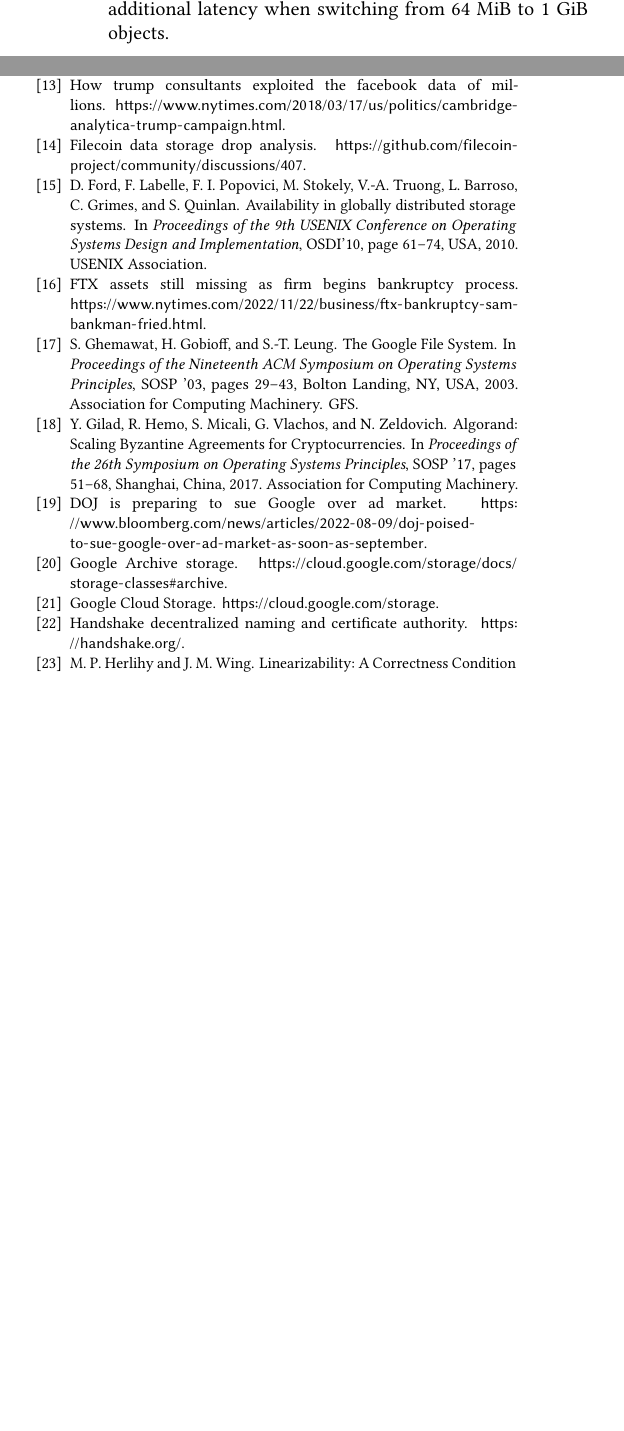
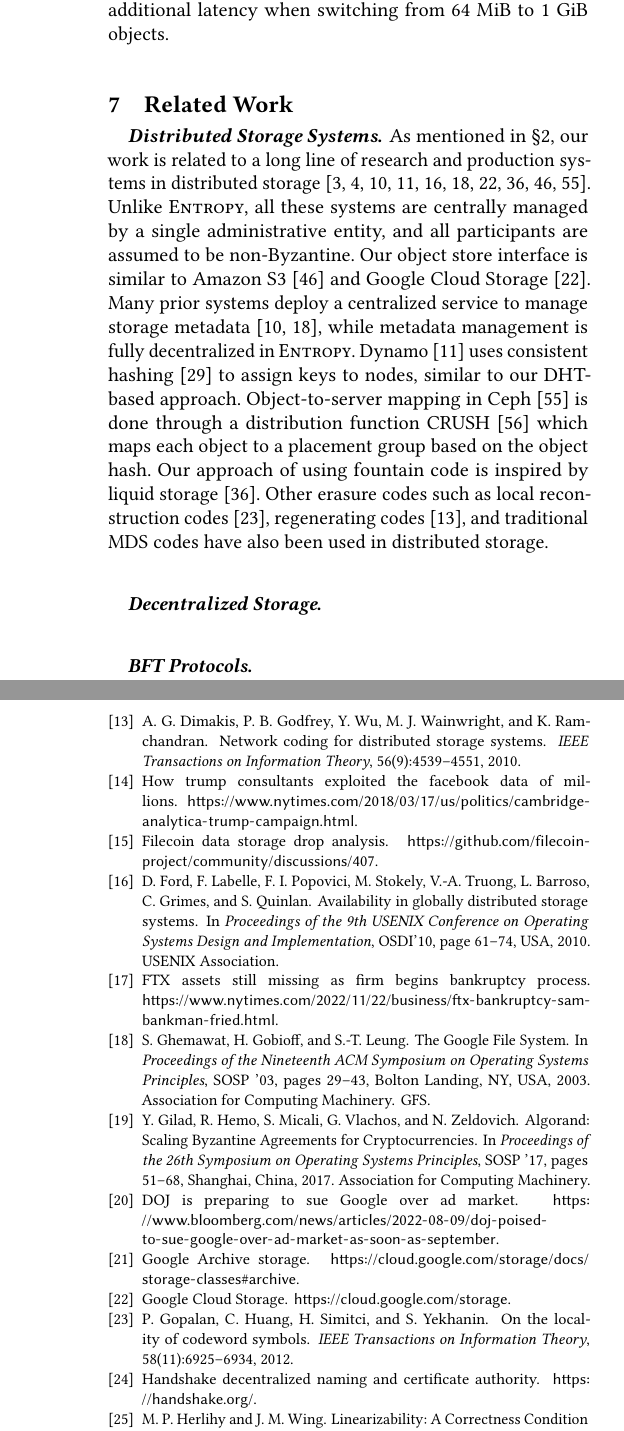
Before and after one commit to sgdxbc/dddht-paper, a LaTeX document (paper.tex, which reads paper.bib, sections/relwk.tex): two parts of the columns of page 13 of 16 before the commit and two parts of the columns of pages 13 and 14 of 17 after it, joined at a grey line, cut so that both start at the same text, the shorter picture padded with empty space. Compiled offline with pdfLaTeX; a LaTeX package or settings file that is missing is left out.

Commit message:
relwk: distributed storage

```diff
--- a/paper.bib
+++ b/paper.bib
@@ -595,3 +595,5 @@
   year      = {2017},
   pages     = {51--68}
 }
+
+@inproceedings{crush,
@@ -597,0 +612,5 @@
+  journal = {IEEE Transactions on Information Theory},
+  title   = {On the Locality of Codeword Symbols},
+  year    = {2012},
+  volume  = {58},
+  number  = {11},
@@ -597,0 +623,8 @@
+  journal = {IEEE Transactions on Information Theory},
+  title   = {Network Coding for Distributed Storage Systems},
+  year    = {2010},
+  volume  = {56},
+  number  = {9},
+  pages   = {4539-4551},
+  doi     = {10.1109/TIT.2010.2054295}
+}
--- a/paper.tex
+++ b/paper.tex
@@ -34,9 +34,9 @@
 \label{sec:eval}
 \input{sections/eval}
 
-%\section{Related Work}
-%\label{sec:relwk}
-%\input{sections/relwk}
+\section{Related Work}
+\label{sec:relwk}
+\input{sections/relwk}
 
 \section{Conclusion}
 \label{sec:concl}
--- a/sections/relwk.tex
+++ b/sections/relwk.tex
@@ -1,3 +1,19 @@
+\paragraph{Distributed Storage Systems}
+As mentioned in \autoref{sec:background}, our work is related to a long line of research and production systems in distributed storage~\cite{ceph,gfs,bigtable,dynamo,liquid,amazon_s3,amazon_glacier,google_storage,google_cloudstore,google_coldline}.
+Unlike \sys, all these systems are centrally managed by a single administrative entity, and all participants are assumed to be non-Byzantine.
+Our object store interface is similar to Amazon S3~\cite{amazon_s3} and Google Cloud Storage~\cite{google_cloudstore}.
+Many prior systems deploy a centralized service to manage storage metadata~\cite{gfs,bigtable}, while metadata management is fully decentralized in \sys.
+Dynamo~\cite{dynamo} uses consistent hashing~\cite{chash} to assign keys to nodes, similar to our DHT-based approach.
+Object-to-server mapping in Ceph~\cite{ceph} is done through a distribution function CRUSH~\cite{crush} which maps each object to a placement group based on the object hash.
+Our approach of using fountain code is inspired by liquid storage~\cite{liquid}.
+Other erasure codes such as local reconstruction codes~\cite{lrcode}, regenerating codes~\cite{rcode}, and traditional MDS codes have also been used in distributed storage.
+
+\paragraph{Decentralized Storage}
+
+\paragraph{BFT Protocols}
+
+\iffalse
+
 \textbf{Rateless erasure coding.} RaptorQ (IETF spec) performs well with large range of $k$.
 
 \textbf{Gossip protocols.} Floodsub by libp2p.
```
Also changed, not shown: paper.bib (18 more changed lines), sections/relwk.tex (4 more changed lines).
